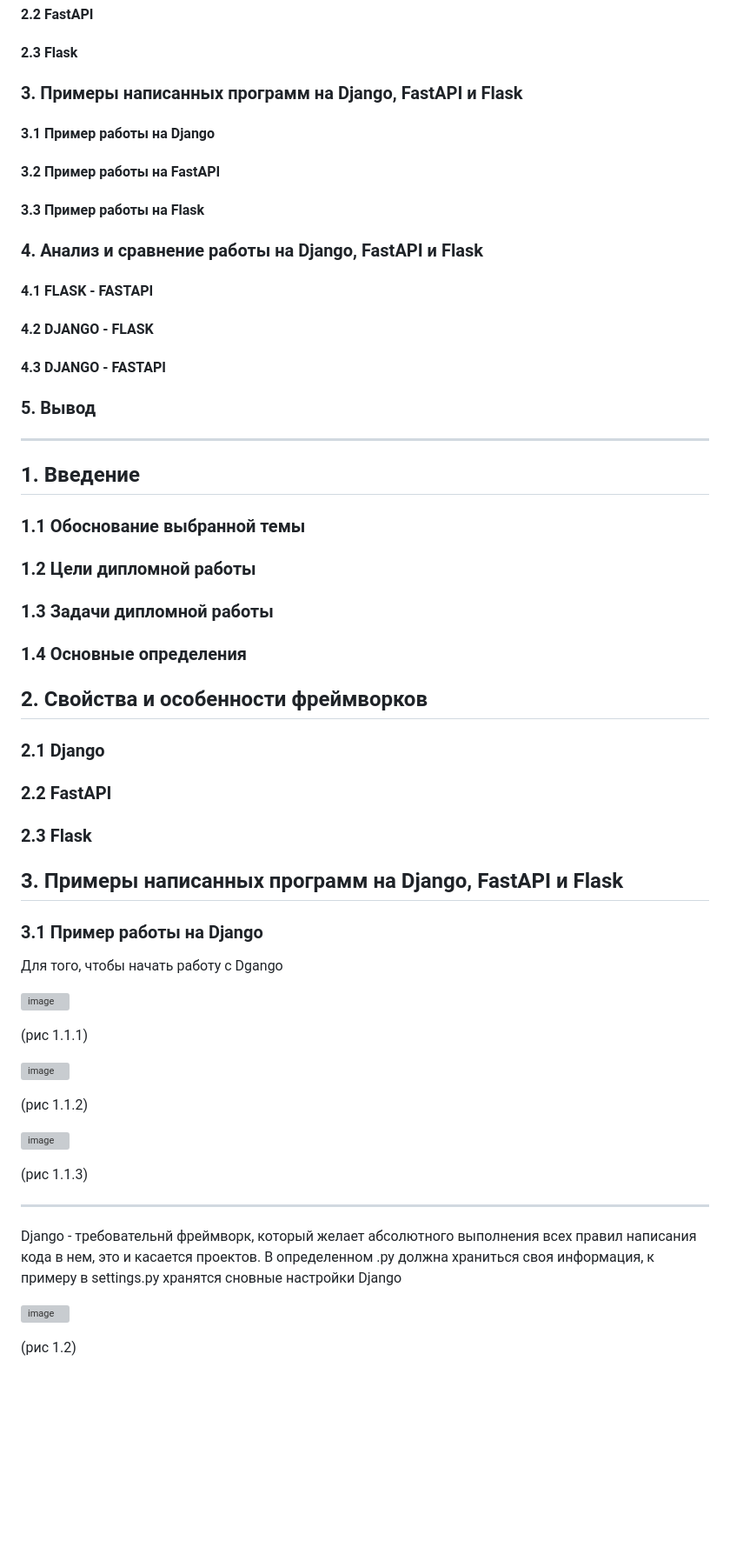
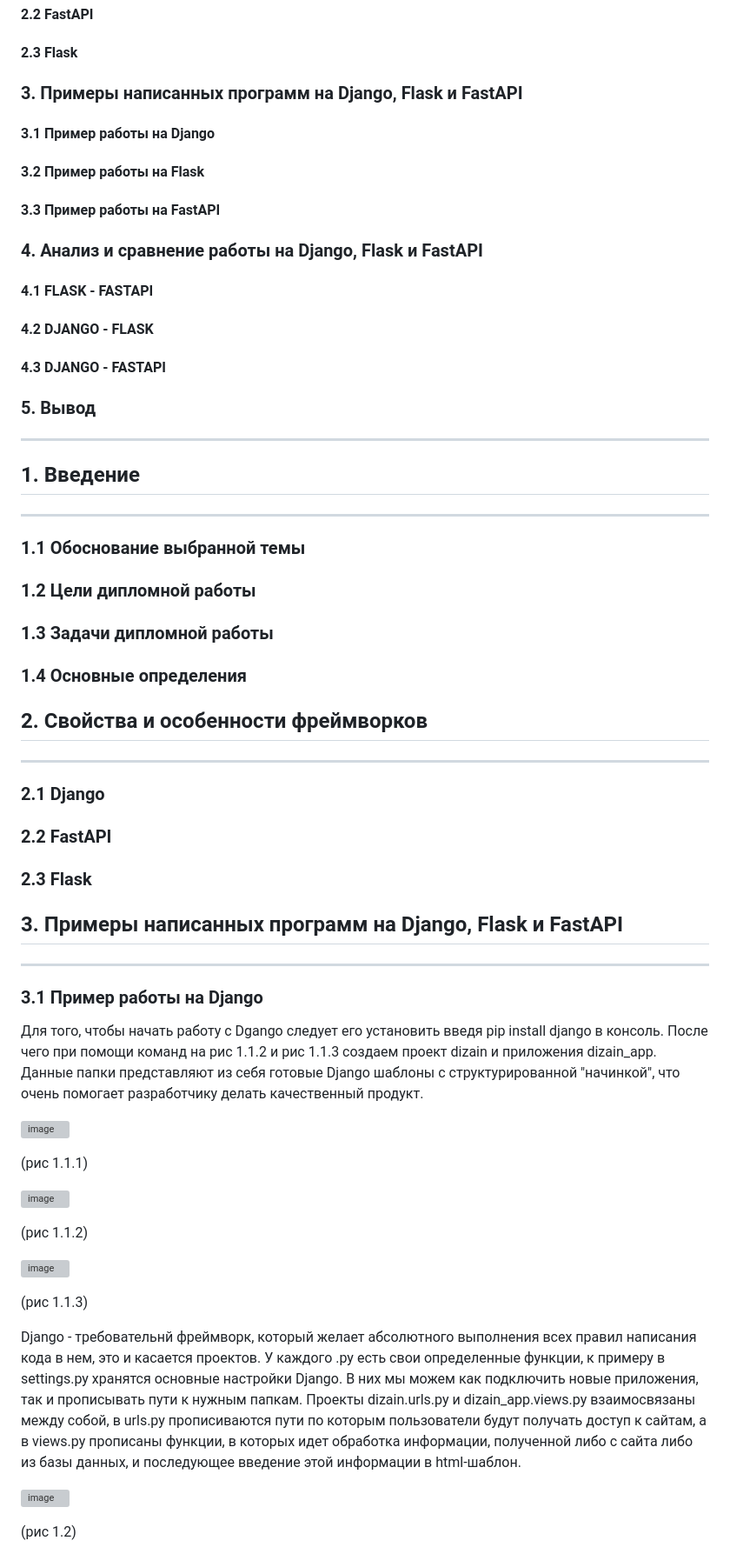
Before and after one commit to SeLaK1/Graduate_Work, a Markdown page: README.md, the part around the change printed below. Shown: that part at 87% size. Rendered like a GitHub page; blank space fills up the shorter version; grey boxes are pictures that could not be loaded.

```diff
--- a/README.md
+++ b/README.md
@@ -15,11 +15,11 @@
 #### 2.1 Django
 #### 2.2 FastAPI
 #### 2.3 Flask
-### 3. Примеры написанных программ на Django, FastAPI  и Flask
+### 3. Примеры написанных программ на Django, Flask и FastAPI
 #### 3.1 Пример работы на Django
-#### 3.2 Пример работы на FastAPI
-#### 3.3 Пример работы на Flask
-### 4. Анализ и сравнение работы на Django, FastAPI и Flask
+#### 3.2 Пример работы на Flask
+#### 3.3 Пример работы на FastAPI
+### 4. Анализ и сравнение работы на Django, Flask и FastAPI
 #### 4.1 FLASK - FASTAPI
 #### 4.2 DJANGO - FLASK
 #### 4.3 DJANGO - FASTAPI
@@ -28,6 +28,7 @@
 ----
 
 ## 1. Введение
+----
 
 ### 1.1 Обоснование выбранной темы
 
@@ -38,6 +39,7 @@
 ### 1.4 Основные определения
 
 ## 2. Свойства и особенности фреймворков
+----
 
 ### 2.1 Django
 
@@ -45,11 +47,13 @@
 
 ### 2.3 Flask
 
-## 3. Примеры написанных программ на Django, FastAPI  и Flask
+## 3. Примеры написанных программ на Django, Flask и FastAPI
+----
 
 ### 3.1 Пример работы на Django
 
-Для того, чтобы начать работу с Dgango
+Для того, чтобы начать работу с Dgango следует его установить введя pip install django в консоль. После чего
+при помощи команд на рис 1.1.2 и рис 1.1.3 создаем проект dizain и приложения dizain_app. Данные папки представляют из себя готовые Django шаблоны с структурированной "начинкой", что очень помогает разработчику делать качественный продукт.
 
 ![image](https://github.com/user-attachments/assets/73988a24-6528-4988-9168-fdb37acea83d)
 
@@ -63,13 +67,11 @@
 
 (рис 1.1.3)
 
-----
-
 Django - требовательнй фреймворк, который желает абсолютного выполнения всех правил написания кода в нем, это и касается проектов.
-В определенном .py должна храниться своя информация, к примеру в settings.py хранятся сновные настройки Django
+У каждого .py есть свои определенные функции, к примеру в settings.py хранятся основные настройки Django. В них мы можем как подключить
+новые приложения, так и прописывать пути к нужным папкам. Проекты dizain.urls.py и dizain_app.views.py взаимосвязаны между собой, в urls.py прописиваются пути по которым пользователи будут получать доступ к сайтам, а в views.py прописаны функции, в которых идет обработка информации, полученной либо с сайта либо из базы данных, и последующее введение этой информации в html-шаблон.
 
 ![image](https://github.com/user-attachments/assets/0cda3723-a21b-4d3d-b629-543a04060d99)
 
-
 (рис 1.2)
 
```
Also changed, not shown: other parts of README.md (+76 -27 lines).
